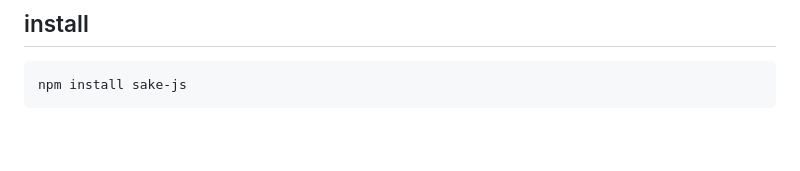
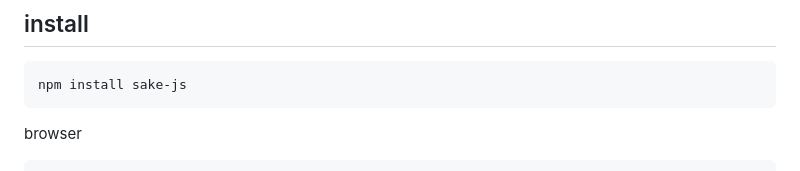
Before and after one commit to nuojs/sake-js, a Markdown page: README.md, the part around one of its changes. Rendered like a GitHub page; blank space fills up the shorter version.

````diff
--- a/README.md
+++ b/README.md
@@ -5,4 +5,5 @@ garbage string code in dizzying javascript
 ```
 npm install sake-js
 ```
+browser
 ```html
````
Also changed, not shown: other parts of README.md (+1 -1 lines).
